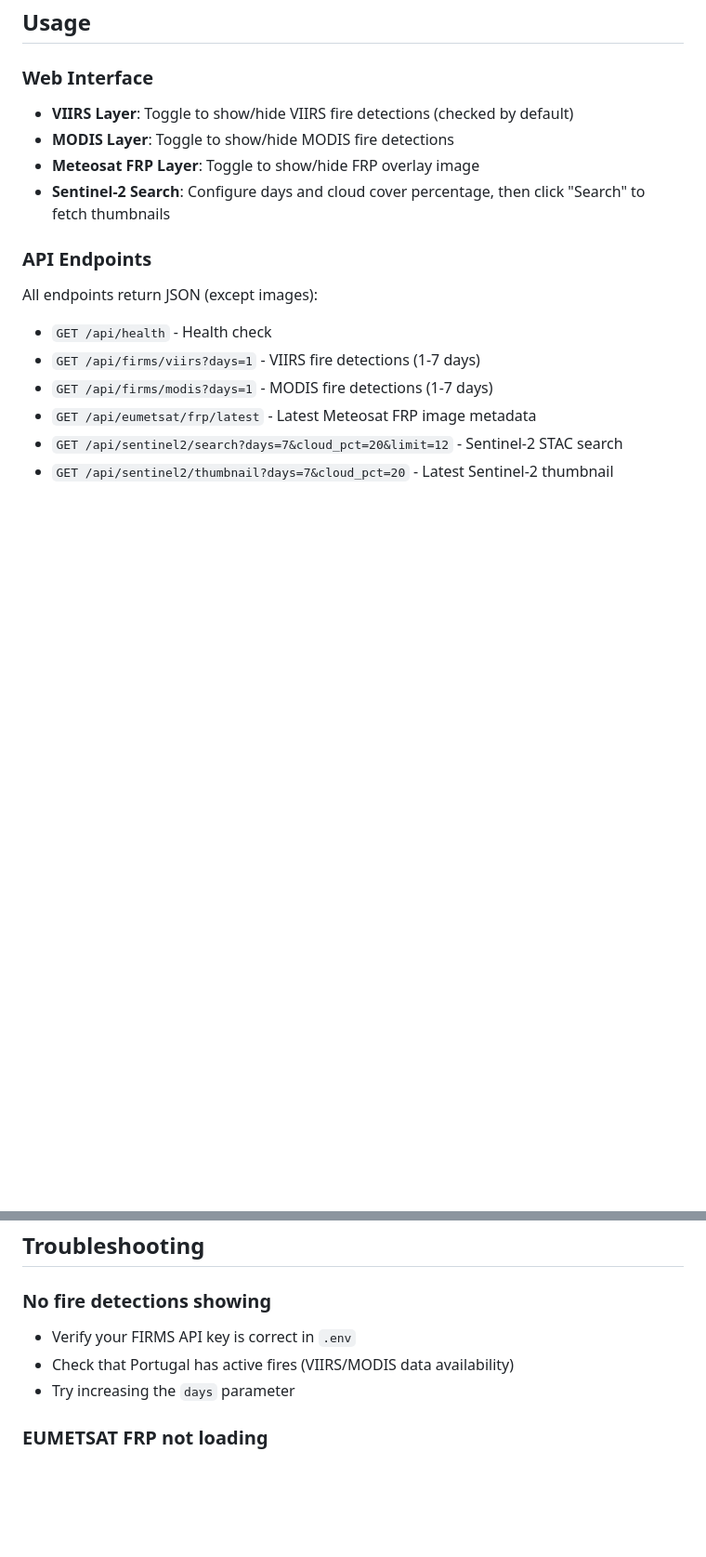
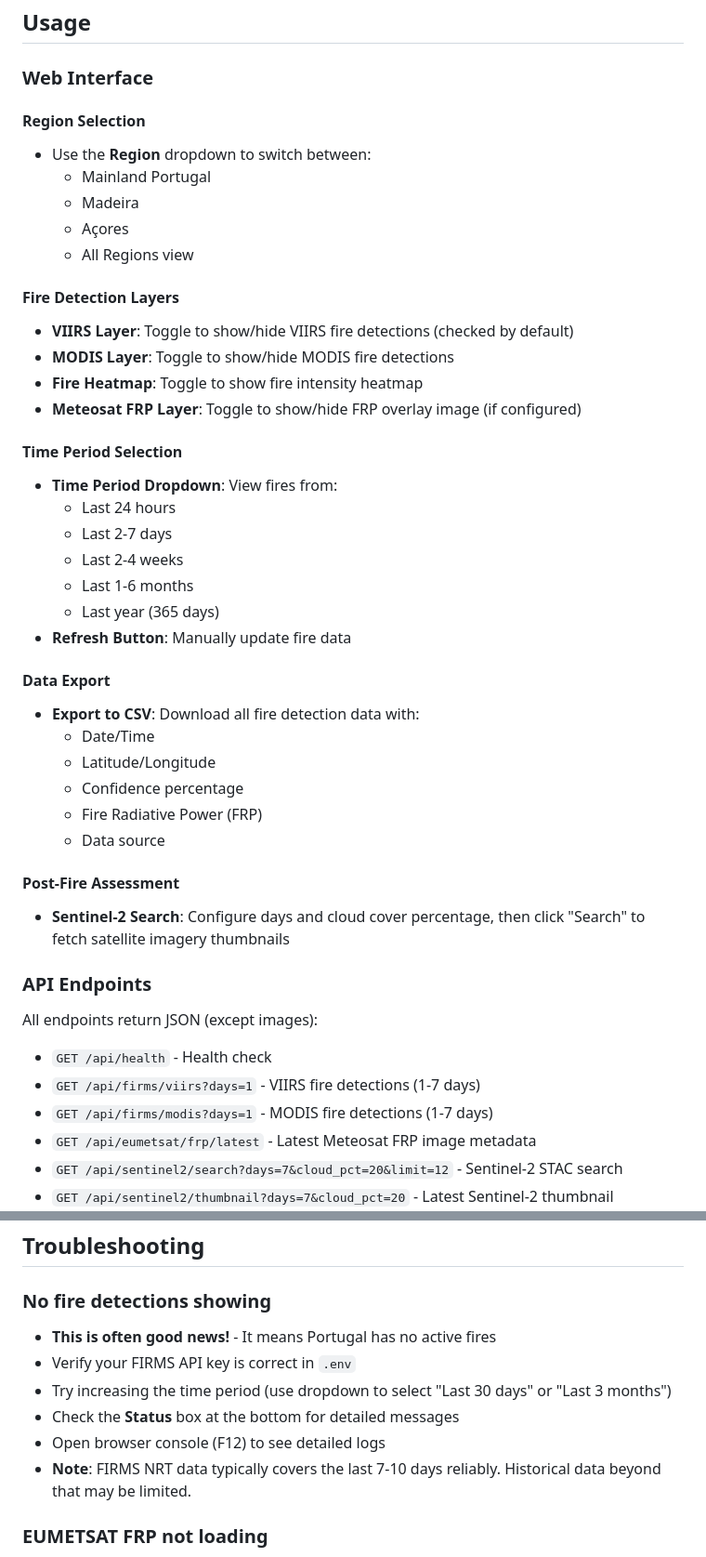
Before and after one commit to amteodoro/portugal-fire-detection, a Markdown page: README.md, 2 parts joined by grey strips. Shown: that part at 93% size. Rendered like a GitHub page; blank space fills up the shorter version.

Commit message:
docs: update README with new features

```diff
--- a/README.md
+++ b/README.md
@@ -56,10 +69,38 @@ Multi-source satellite fire detection viewer for Portugal using VIIRS/MODIS NRT
 
 ### Web Interface
 
+#### Region Selection
+- Use the **Region** dropdown to switch between:
+  - Mainland Portugal
+  - Madeira
+  - Açores
+  - All Regions view
+
+#### Fire Detection Layers
 - **VIIRS Layer**: Toggle to show/hide VIIRS fire detections (checked by default)
 - **MODIS Layer**: Toggle to show/hide MODIS fire detections
-- **Meteosat FRP Layer**: Toggle to show/hide FRP overlay image
-- **Sentinel-2 Search**: Configure days and cloud cover percentage, then click "Search" to fetch thumbnails
+- **Fire Heatmap**: Toggle to show fire intensity heatmap
+- **Meteosat FRP Layer**: Toggle to show/hide FRP overlay image (if configured)
+
+#### Time Period Selection
+- **Time Period Dropdown**: View fires from:
+  - Last 24 hours
+  - Last 2-7 days
+  - Last 2-4 weeks
+  - Last 1-6 months
+  - Last year (365 days)
+- **Refresh Button**: Manually update fire data
+
+#### Data Export
+- **Export to CSV**: Download all fire detection data with:
+  - Date/Time
+  - Latitude/Longitude
+  - Confidence percentage
+  - Fire Radiative Power (FRP)
+  - Data source
+
+#### Post-Fire Assessment
+- **Sentinel-2 Search**: Configure days and cloud cover percentage, then click "Search" to fetch satellite imagery thumbnails
 
 ### API Endpoints
 
@@ -169,9 +210,12 @@ Files older than 14 days are automatically cleaned up when the scheduler is enab
 ## Troubleshooting
 
 ### No fire detections showing
+- **This is often good news!** - It means Portugal has no active fires
 - Verify your FIRMS API key is correct in `.env`
-- Check that Portugal has active fires (VIIRS/MODIS data availability)
-- Try increasing the `days` parameter
+- Try increasing the time period (use dropdown to select "Last 30 days" or "Last 3 months")
+- Check the **Status** box at the bottom for detailed messages
+- Open browser console (F12) to see detailed logs
+- **Note**: FIRMS NRT data typically covers the last 7-10 days reliably. Historical data beyond that may be limited.
 
 ### EUMETSAT FRP not loading
 - The public WMS endpoint may have availability issues
```
Also changed, not shown: other parts of README.md (+15 -2 lines).
